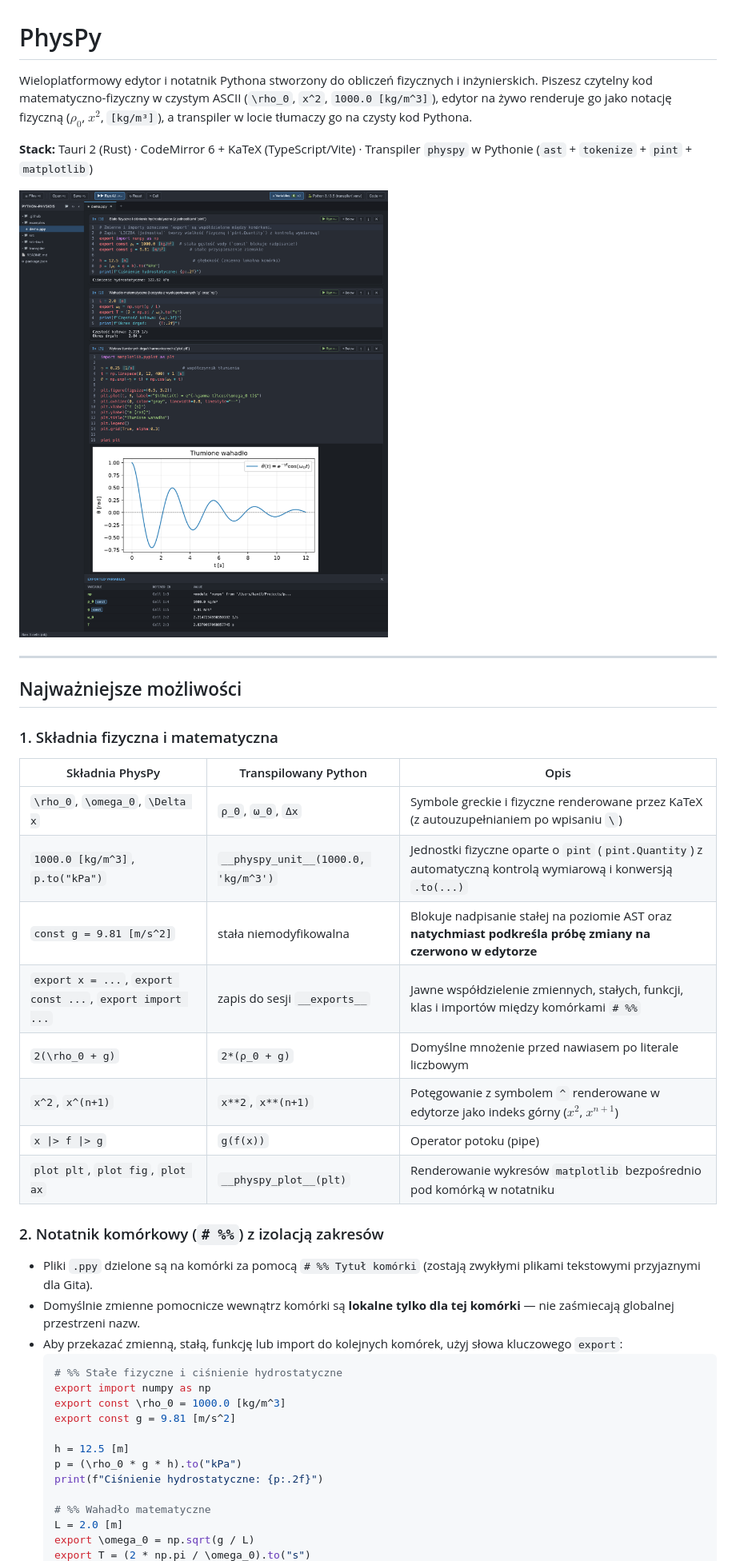
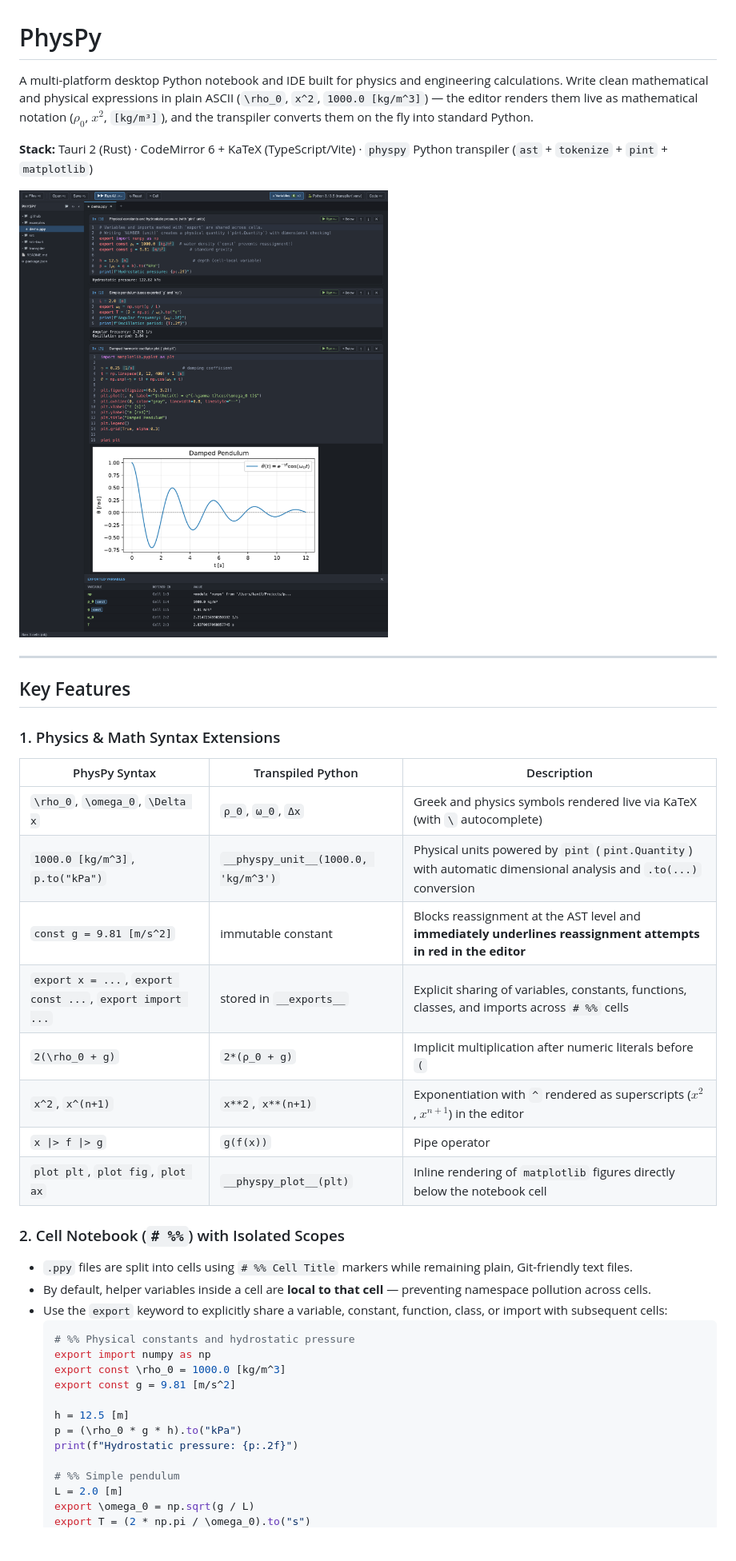
Before and after one commit to Mowinski/physpy, a Markdown page: README.md, the part around one of its changes. Shown at 80% size. Drawn GitHub-style; pictures changed too: docs/screenshot.png; blank space fills up the shorter version.

Commit message:
Translate README, demo notebook, UI strings, and screenshot to English

````diff
--- a/README.md
+++ b/README.md
@@ -1,43 +1,43 @@
 # PhysPy
 
-Wieloplatformowy edytor i notatnik Pythona stworzony do obliczeń fizycznych i inżynierskich.
-Piszesz czytelny kod matematyczno-fizyczny w czystym ASCII (`\rho_0`, `x^2`, `1000.0 [kg/m^3]`), edytor na żywo renderuje go jako notację fizyczną ($\rho_0$, $x^2$, `[kg/m³]`), a transpiler w locie tłumaczy go na czysty kod Pythona.
+A multi-platform desktop Python notebook and IDE built for physics and engineering calculations.
+Write clean mathematical and physical expressions in plain ASCII (`\rho_0`, `x^2`, `1000.0 [kg/m^3]`) — the editor renders them live as mathematical notation ($\rho_0$, $x^2$, `[kg/m³]`), and the transpiler converts them on the fly into standard Python.
 
-**Stack:** Tauri 2 (Rust) · CodeMirror 6 + KaTeX (TypeScript/Vite) · Transpiler `physpy` w Pythonie (`ast` + `tokenize` + `pint` + `matplotlib`)
+**Stack:** Tauri 2 (Rust) · CodeMirror 6 + KaTeX (TypeScript/Vite) · `physpy` Python transpiler (`ast` + `tokenize` + `pint` + `matplotlib`)
 
 ![PhysPy Screenshot](docs/screenshot.png)
 
 ---
 
-## Najważniejsze możliwości
+## Key Features
 
-### 1. Składnia fizyczna i matematyczna
-| Składnia PhysPy | Transpilowany Python | Opis |
+### 1. Physics & Math Syntax Extensions
+| PhysPy Syntax | Transpiled Python | Description |
 |---|---|---|
-| `\rho_0`, `\omega_0`, `\Delta x` | `ρ_0`, `ω_0`, `Δx` | Symbole greckie i fizyczne renderowane przez KaTeX (z autouzupełnianiem po wpisaniu `\`) |
-| `1000.0 [kg/m^3]`, `p.to("kPa")` | `__physpy_unit__(1000.0, 'kg/m^3')` | Jednostki fizyczne oparte o `pint` (`pint.Quantity`) z automatyczną kontrolą wymiarową i konwersją `.to(...)` |
-| `const g = 9.81 [m/s^2]` | stała niemodyfikowalna | Blokuje nadpisanie stałej na poziomie AST oraz **natychmiast podkreśla próbę zmiany na czerwono w edytorze** |
-| `export x = ...`, `export const ...`, `export import ...` | zapis do sesji `__exports__` | Jawne współdzielenie zmiennych, stałych, funkcji, klas i importów między komórkami `# %%` |
-| `2(\rho_0 + g)` | `2*(ρ_0 + g)` | Domyślne mnożenie przed nawiasem po literale liczbowym |
-| `x^2`, `x^(n+1)` | `x**2`, `x**(n+1)` | Potęgowanie z symbolem `^` renderowane w edytorze jako indeks górny ($x^2$, $x^{n+1}$) |
-| `x \|> f \|> g` | `g(f(x))` | Operator potoku (pipe) |
-| `plot plt`, `plot fig`, `plot ax` | `__physpy_plot__(plt)` | Renderowanie wykresów `matplotlib` bezpośrednio pod komórką w notatniku |
+| `\rho_0`, `\omega_0`, `\Delta x` | `ρ_0`, `ω_0`, `Δx` | Greek and physics symbols rendered live via KaTeX (with `\` autocomplete) |
+| `1000.0 [kg/m^3]`, `p.to("kPa")` | `__physpy_unit__(1000.0, 'kg/m^3')` | Physical units powered by `pint` (`pint.Quantity`) with automatic dimensional analysis and `.to(...)` conversion |
+| `const g = 9.81 [m/s^2]` | immutable constant | Blocks reassignment at the AST level and **immediately underlines reassignment attempts in red in the editor** |
+| `export x = ...`, `export const ...`, `export import ...` | stored in `__exports__` | Explicit sharing of variables, constants, functions, classes, and imports across `# %%` cells |
+| `2(\rho_0 + g)` | `2*(ρ_0 + g)` | Implicit multiplication after numeric literals before `(` |
+| `x^2`, `x^(n+1)` | `x**2`, `x**(n+1)` | Exponentiation with `^` rendered as superscripts ($x^2$, $x^{n+1}$) in the editor |
+| `x \|> f \|> g` | `g(f(x))` | Pipe operator |
+| `plot plt`, `plot fig`, `plot ax` | `__physpy_plot__(plt)` | Inline rendering of `matplotlib` figures directly below the notebook cell |
 
-### 2. Notatnik komórkowy (`# %%`) z izolacją zakresów
-- Pliki `.ppy` dzielone są na komórki za pomocą `# %% Tytuł komórki` (zostają zwykłymi plikami tekstowymi przyjaznymi dla Gita).
-- Domyślnie zmienne pomocnicze wewnątrz komórki są **lokalne tylko dla tej komórki** — nie zaśmiecają globalnej przestrzeni nazw.
-- Aby przekazać zmienną, stałą, funkcję lub import do kolejnych komórek, użyj słowa kluczowego `export`:
+### 2. Cell Notebook (`# %%`) with Isolated Scopes
+- `.ppy` files are split into cells using `# %% Cell Title` markers while remaining plain, Git-friendly text files.
+- By default, helper variables inside a cell are **local to that cell** — preventing namespace pollution across cells.
+- Use the `export` keyword to explicitly share a variable, constant, function, class, or import with subsequent cells:
   ```python
-  # %% Stałe fizyczne i ciśnienie hydrostatyczne
+  # %% Physical constants and hydrostatic pressure
   export import numpy as np
   export const \rho_0 = 1000.0 [kg/m^3]
   export const g = 9.81 [m/s^2]
 
   h = 12.5 [m]
   p = (\rho_0 * g * h).to("kPa")
-  print(f"Ciśnienie hydrostatyczne: {p:.2f}")
+  print(f"Hydrostatic pressure: {p:.2f}")
 
-  # %% Wahadło matematyczne
+  # %% Simple pendulum
   L = 2.0 [m]
   export \omega_0 = np.sqrt(g / L)
   export T = (2 * np.pi / \omega_0).to("s")
````
Also changed, not shown: other parts of README.md (+45 -45 lines), 2 other files.
